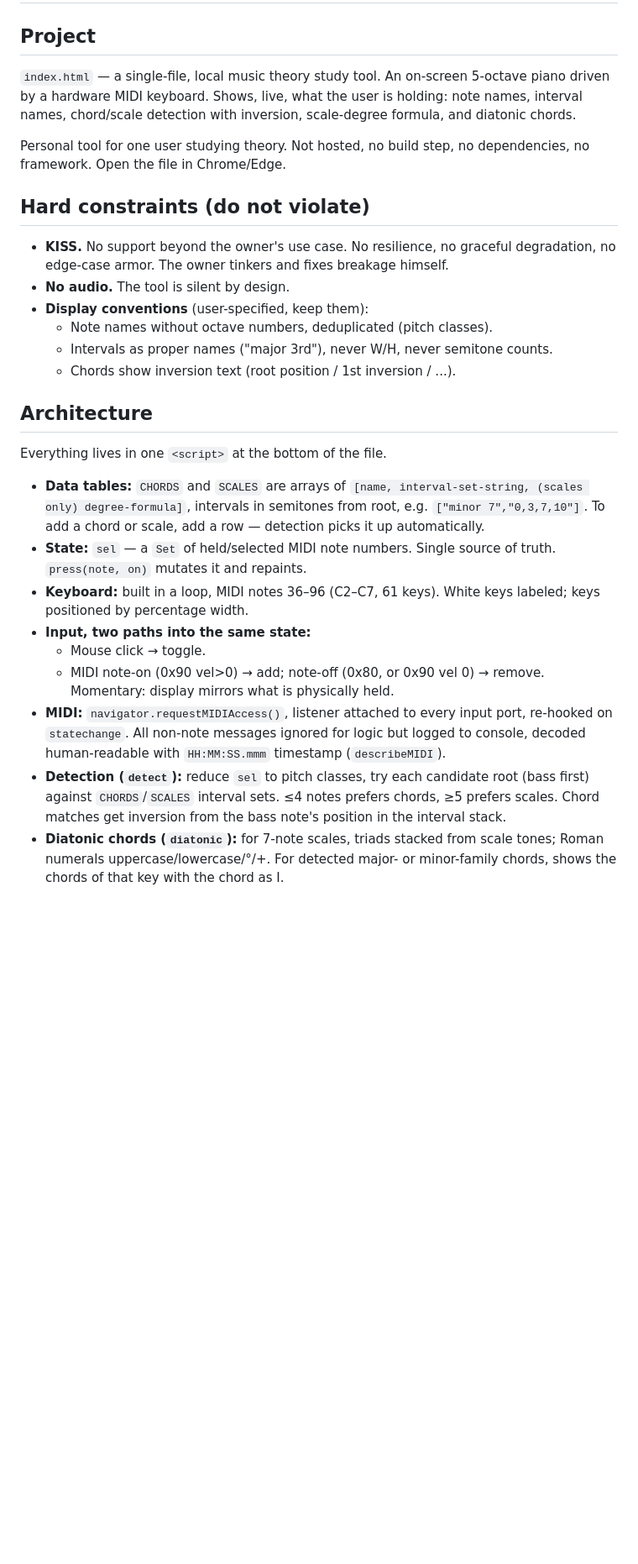
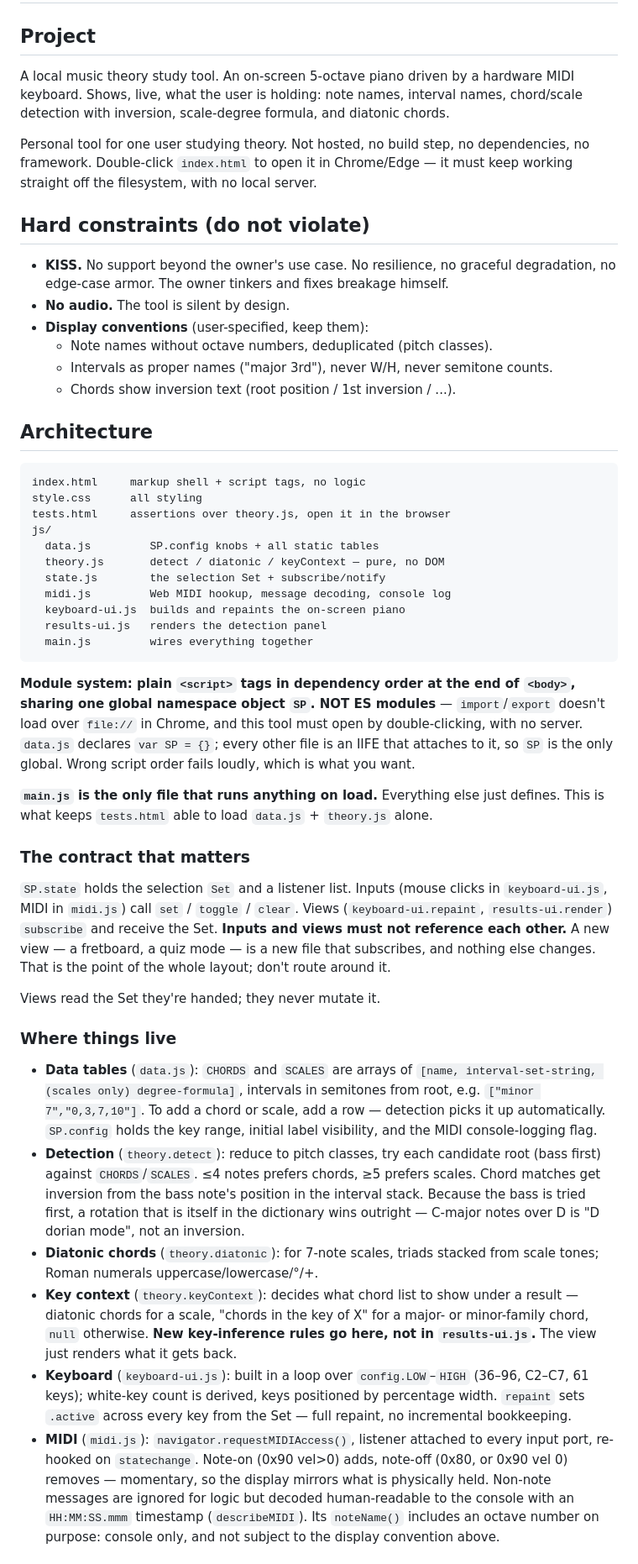
Before and after one commit to blur6666/piano-music-theory-sandbox, a Markdown page: CLAUDE.md, the part around one of its changes. Shown at 84% size. GitHub-like rendering; blank space fills up the shorter version.

````diff
--- a/CLAUDE.md
+++ b/CLAUDE.md
@@ -2,13 +2,14 @@
 
 ## Project
 
-`index.html` — a single-file, local music theory study tool. An on-screen
-5-octave piano driven by a hardware MIDI keyboard. Shows, live, what the user is
-holding: note names, interval names, chord/scale detection with inversion,
-scale-degree formula, and diatonic chords.
+A local music theory study tool. An on-screen 5-octave piano driven by a
+hardware MIDI keyboard. Shows, live, what the user is holding: note names,
+interval names, chord/scale detection with inversion, scale-degree formula, and
+diatonic chords.
 
 Personal tool for one user studying theory. Not hosted, no build step, no
-dependencies, no framework. Open the file in Chrome/Edge.
+dependencies, no framework. Double-click `index.html` to open it in Chrome/Edge —
+it must keep working straight off the filesystem, with no local server.
 
 ## Hard constraints (do not violate)
 
@@ -22,28 +23,70 @@ dependencies, no framework. Open the file in Chrome/Edge.
 
 ## Architecture
 
-Everything lives in one `<script>` at the bottom of the file.
+```
+index.html     markup shell + script tags, no logic
+style.css      all styling
+tests.html     assertions over theory.js, open it in the browser
+js/
+  data.js         SP.config knobs + all static tables
+  theory.js       detect / diatonic / keyContext — pure, no DOM
+  state.js        the selection Set + subscribe/notify
+  midi.js         Web MIDI hookup, message decoding, console log
+  keyboard-ui.js  builds and repaints the on-screen piano
+  results-ui.js   renders the detection panel
+  main.js         wires everything together
+```
 
-- **Data tables:** `CHORDS` and `SCALES` are arrays of
+**Module system: plain `<script>` tags in dependency order at the end of
+`<body>`, sharing one global namespace object `SP`. NOT ES modules** —
+`import`/`export` doesn't load over `file://` in Chrome, and this tool must open
+by double-clicking, with no server. `data.js` declares `var SP = {}`; every
+other file is an IIFE that attaches to it, so `SP` is the only global. Wrong
+script order fails loudly, which is what you want.
+
+**`main.js` is the only file that runs anything on load.** Everything else just
+defines. This is what keeps `tests.html` able to load `data.js` + `theory.js`
+alone.
+
+### The contract that matters
+
+`SP.state` holds the selection `Set` and a listener list. Inputs (mouse clicks
+in `keyboard-ui.js`, MIDI in `midi.js`) call `set` / `toggle` / `clear`. Views
+(`keyboard-ui.repaint`, `results-ui.render`) `subscribe` and receive the Set.
+**Inputs and views must not reference each other.** A new view — a fretboard,
+a quiz mode — is a new file that subscribes, and nothing else changes. That is
+the point of the whole layout; don't route around it.
+
+Views read the Set they're handed; they never mutate it.
+
+### Where things live
+
+- **Data tables** (`data.js`): `CHORDS` and `SCALES` are arrays of
   `[name, interval-set-string, (scales only) degree-formula]`, intervals in
   semitones from root, e.g. `["minor 7","0,3,7,10"]`. To add a chord or scale,
-  add a row — detection picks it up automatically.
-- **State:** `sel` — a `Set` of held/selected MIDI note numbers. Single source
-  of truth. `press(note, on)` mutates it and repaints.
-- **Keyboard:** built in a loop, MIDI notes 36–96 (C2–C7, 61 keys).
-  White keys labeled; keys positioned by percentage width.
-- **Input, two paths into the same state:**
-  - Mouse click → toggle.
-  - MIDI note-on (0x90 vel>0) → add; note-off (0x80, or 0x90 vel 0) → remove.
-    Momentary: display mirrors what is physically held.
-- **MIDI:** `navigator.requestMIDIAccess()`, listener attached to every input
-  port, re-hooked on `statechange`. All non-note messages ignored for logic but
-  logged to console, decoded human-readable with `HH:MM:SS.mmm` timestamp
-  (`describeMIDI`).
-- **Detection (`detect`):** reduce `sel` to pitch classes, try each candidate
-  root (bass first) against `CHORDS`/`SCALES` interval sets. ≤4 notes prefers
-  chords, ≥5 prefers scales. Chord matches get inversion from the bass note's
-  position in the interval stack.
-- **Diatonic chords (`diatonic`):** for 7-note scales, triads stacked from
-  scale tones; Roman numerals uppercase/lowercase/°/+. For detected major- or
-  minor-family chords, shows the chords of that key with the chord as I.
+  add a row — detection picks it up automatically. `SP.config` holds the key
+  range, initial label visibility, and the MIDI console-logging flag.
+- **Detection** (`theory.detect`): reduce to pitch classes, try each candidate
+  root (bass first) against `CHORDS`/`SCALES`. ≤4 notes prefers chords, ≥5
+  prefers scales. Chord matches get inversion from the bass note's position in
+  the interval stack. Because the bass is tried first, a rotation that is itself
+  in the dictionary wins outright — C-major notes over D is "D dorian mode",
+  not an inversion.
+- **Diatonic chords** (`theory.diatonic`): for 7-note scales, triads stacked
+  from scale tones; Roman numerals uppercase/lowercase/°/+.
+- **Key context** (`theory.keyContext`): decides what chord list to show under a
+  result — diatonic chords for a scale, "chords in the key of X" for a major- or
+  minor-family chord, `null` otherwise. **New key-inference rules go here, not
+  in `results-ui.js`.** The view just renders what it gets back.
+- **Keyboard** (`keyboard-ui.js`): built in a loop over `config.LOW`–`HIGH`
+  (36–96, C2–C7, 61 keys); white-key count is derived, keys positioned by
+  percentage width. `repaint` sets `.active` across every key from the Set —
+  full repaint, no incremental bookkeeping.
+- **MIDI** (`midi.js`): `navigator.requestMIDIAccess()`, listener attached to
+  every input port, re-hooked on `statechange`. Note-on (0x90 vel>0) adds,
+  note-off (0x80, or 0x90 vel 0) removes — momentary, so the display mirrors
+  what is physically held. Non-note messages are ignored for logic but decoded
+  human-readable to the console with an `HH:MM:SS.mmm` timestamp
+  (`describeMIDI`). Its `noteName()` includes an octave number on purpose:
+  console only, and not subject to the display convention above.
+
````
Also changed, not shown: other parts of CLAUDE.md (+27 -26 lines), REFACTOR_PLAN.md (deleted, +0 -177 lines).
